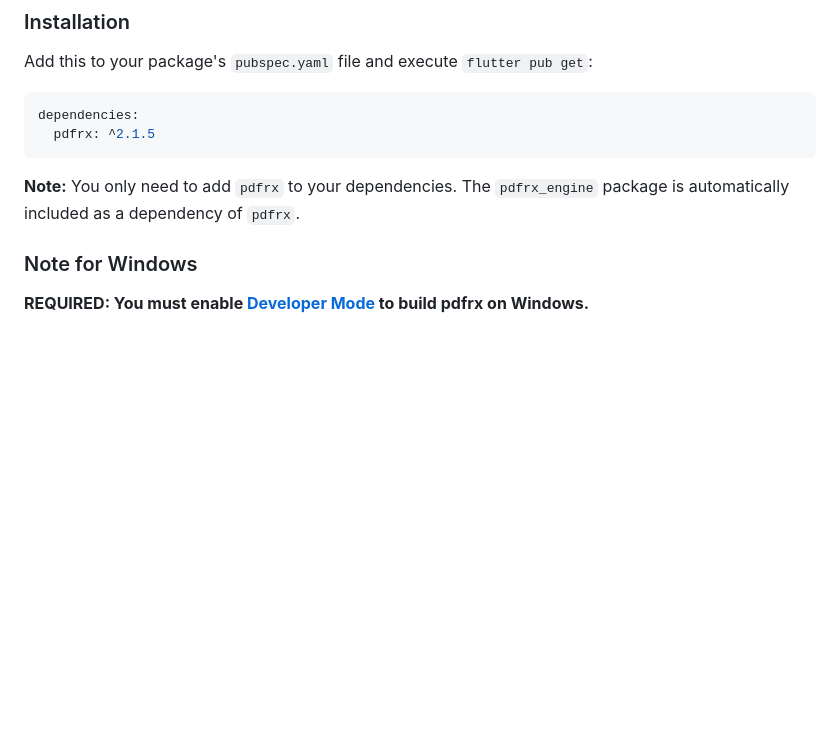
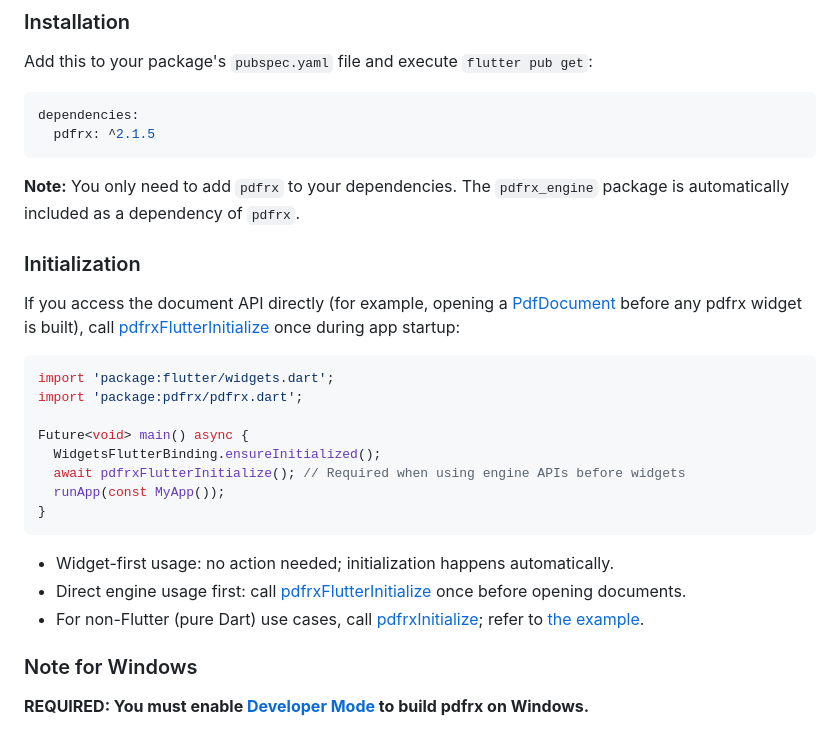
Before and after one commit to espresso3389/pdfrx, a Markdown page: packages/pdfrx/README.md, the part around the change. Rendered like a GitHub page; blank space fills up the shorter version.

Commit message:
docs(pdfrx): document initialization for Flutter (pdfrxFlutterInitialize) and link non-Flutter (pdfrx_engine/pdfrxInitialize). Closes #447

````diff
--- a/packages/pdfrx/README.md
+++ b/packages/pdfrx/README.md
@@ -64,6 +64,25 @@ dependencies:
 ```
 
 **Note:** You only need to add `pdfrx` to your dependencies. The `pdfrx_engine` package is automatically included as a dependency of `pdfrx`.
+
+### Initialization
+
+If you access the document API directly (for example, opening a [PdfDocument](https://pub.dev/documentation/pdfrx/latest/pdfrx/PdfDocument-class.html) before any pdfrx widget is built), call [pdfrxFlutterInitialize](https://pub.dev/documentation/pdfrx/latest/pdfrx/pdfrxFlutterInitialize.html) once during app startup:
+
+```dart
+import 'package:flutter/widgets.dart';
+import 'package:pdfrx/pdfrx.dart';
+
+Future<void> main() async {
+  WidgetsFlutterBinding.ensureInitialized();
+  await pdfrxFlutterInitialize(); // Required when using engine APIs before widgets
+  runApp(const MyApp());
+}
+```
+
+- Widget-first usage: no action needed; initialization happens automatically.
+- Direct engine usage first: call [pdfrxFlutterInitialize](https://pub.dev/documentation/pdfrx/latest/pdfrx/pdfrxFlutterInitialize.html) once before opening documents.
+- For non-Flutter (pure Dart) use cases, call [pdfrxInitialize](https://pub.dev/documentation/pdfrx/latest/pdfrx/pdfrxInitialize.html); refer to [the example](https://github.com/espresso3389/pdfrx/tree/master/packages/pdfrx_engine#example-code).
 
 ### Note for Windows
 
````
